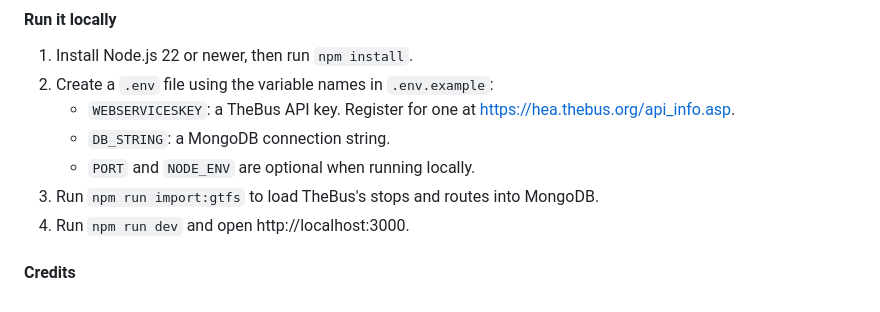
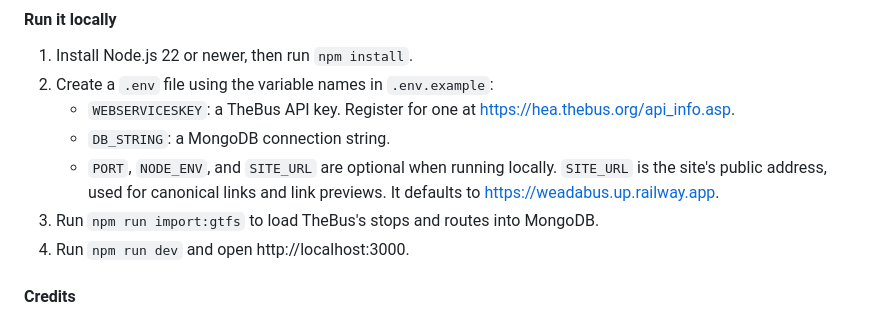
Before and after one commit to boobeh123/WeaDaBus, a Markdown page: README.md, the part around the change. Rendered like a GitHub page.

Commit message:
Mention the optional SITE_URL setting in the README
Co-Authored-By: Claude Sonnet 5.5 <noreply@anthropic.com>

```diff
--- a/README.md
+++ b/README.md
@@ -64,7 +64,7 @@ public/                 CSS and browser JavaScript
 2. Create a `.env` file using the variable names in `.env.example`:
    * `WEBSERVICESKEY`: a TheBus API key. Register for one at https://hea.thebus.org/api_info.asp.
    * `DB_STRING`: a MongoDB connection string.
-   * `PORT` and `NODE_ENV` are optional when running locally.
+   * `PORT`, `NODE_ENV`, and `SITE_URL` are optional when running locally. `SITE_URL` is the site's public address, used for canonical links and link previews. It defaults to https://weadabus.up.railway.app.
 3. Run `npm run import:gtfs` to load TheBus's stops and routes into MongoDB.
 4. Run `npm run dev` and open http://localhost:3000.
 
```
